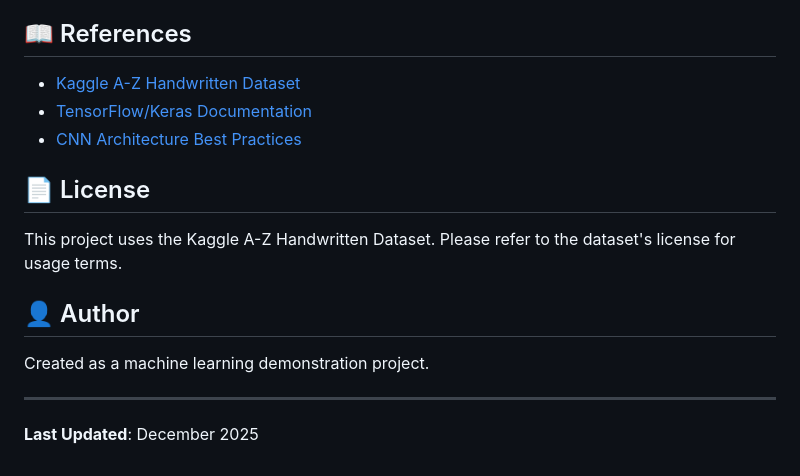
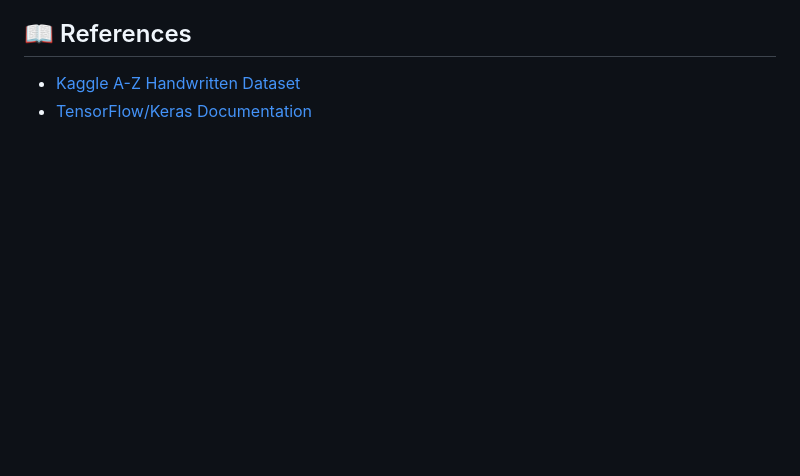
Before and after one commit to shyam20433/A-Z-handwritten-letter-classification, a Markdown page: README.md, the part around the change. Drawn GitHub-style; blank space fills up the shorter version.

Commit message:
Updated README locally

```diff
--- a/README.md
+++ b/README.md
@@ -238,16 +238,3 @@ Predicts the handwritten letter from canvas data.
 
 - [Kaggle A-Z Handwritten Dataset](https://www.kaggle.com/datasets/sachinpatel21/az-handwritten-alphabets-in-csv-format)
 - [TensorFlow/Keras Documentation](https://www.tensorflow.org/)
-- [CNN Architecture Best Practices](https://cs231n.github.io/)
-
-## 📄 License
-
-This project uses the Kaggle A-Z Handwritten Dataset. Please refer to the dataset's license for usage terms.
-
-## 👤 Author
-
-Created as a machine learning demonstration project.
-
----
-
-**Last Updated**: December 2025
```
